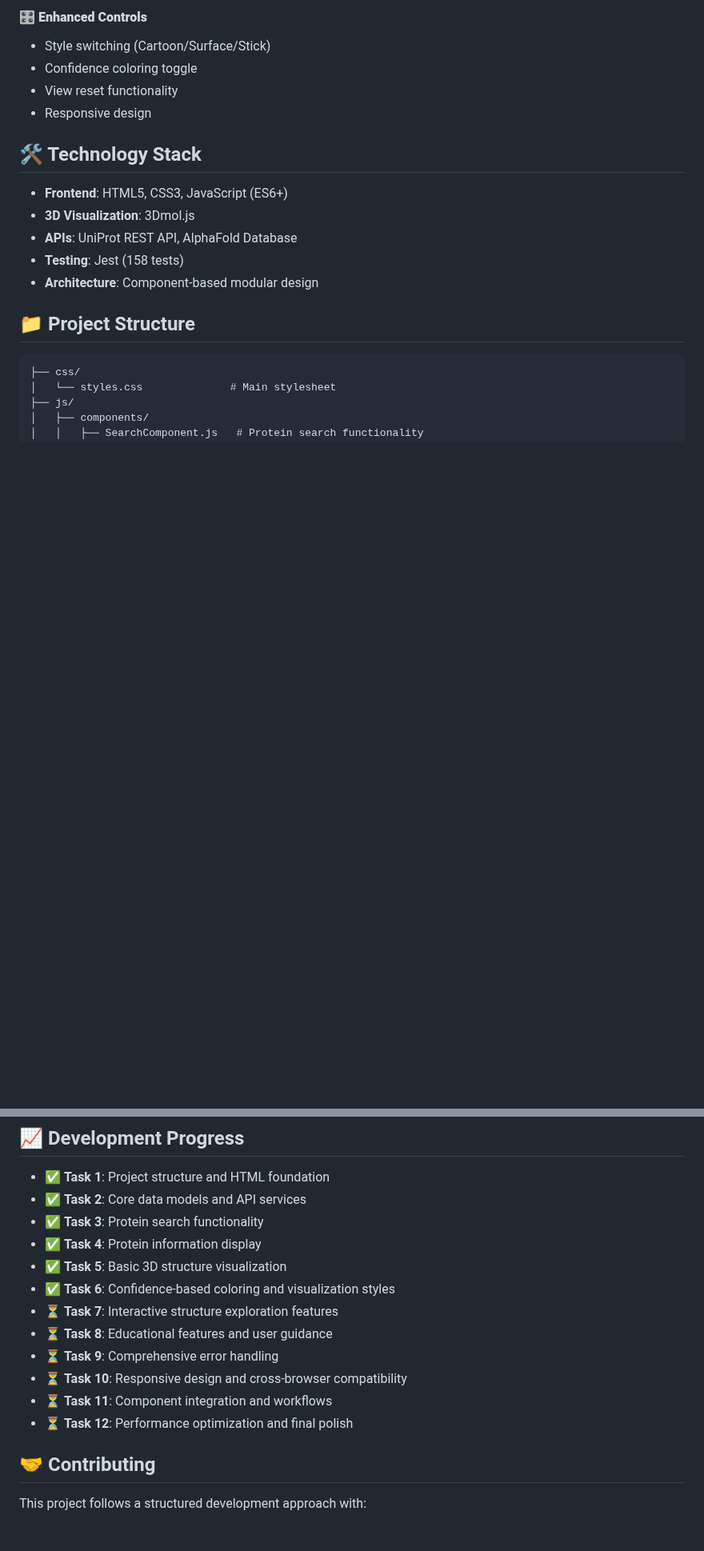
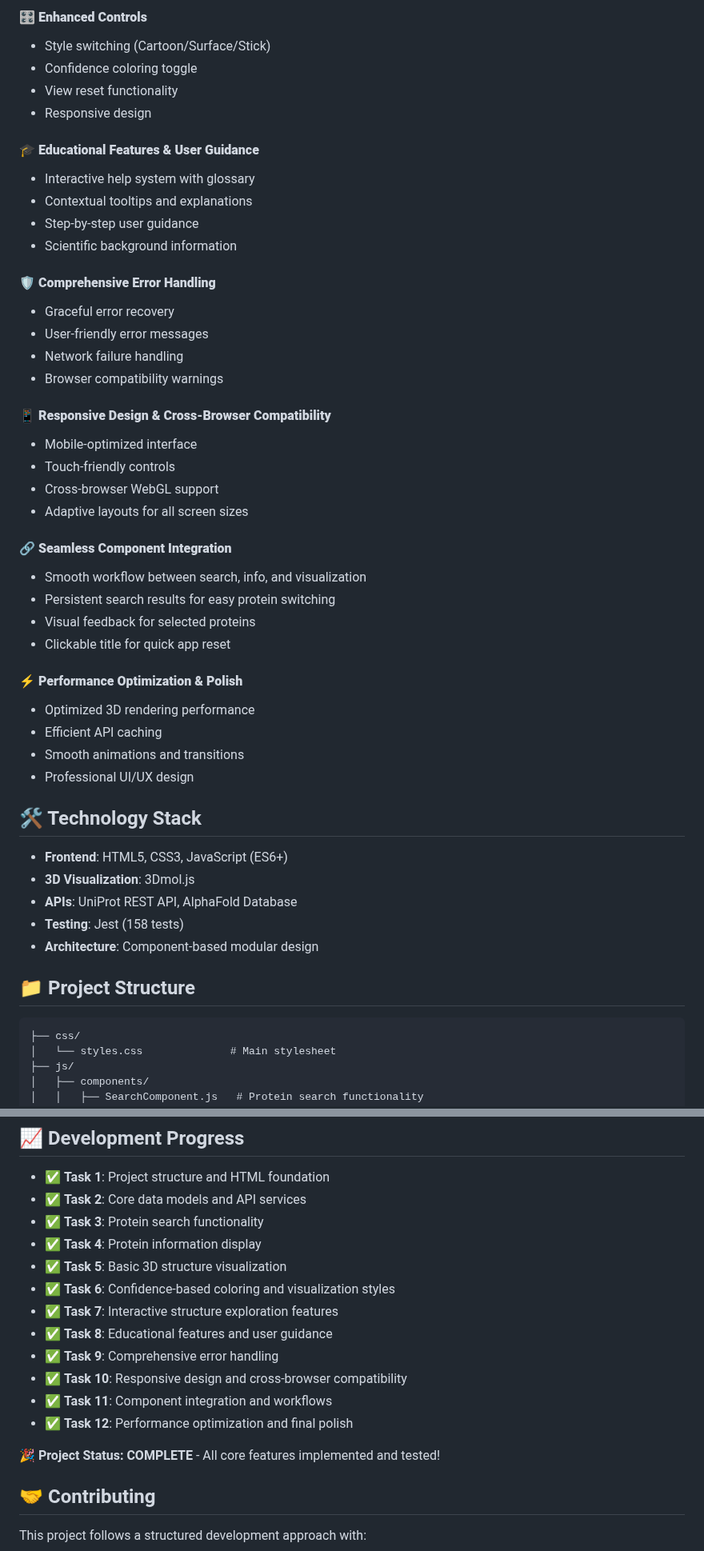
Before and after one commit to maheshreddyy345/protein-structure-visualizer, a Markdown page: README.md, 2 parts joined by grey strips. Shown at 80% size. Drawn GitHub-style; blank space fills up the shorter version.

Commit message:
docs: update README to reflect all 12 tasks completed
- Mark all tasks 1-12 as completed in development progress
- Update features section to show 'All Tasks 1-12' instead of just '1-6'
- Add comprehensive feature descriptions for tasks 7-12:
  - Educational features and user guidance
  - Comprehensive error handling
  - Responsive design and cross-browser compatibility
  - Seamless component integration
  - Performance optimization and polish
- Add project completion status indicator
- Provide complete feature overview for users and contributors

```diff
--- a/README.md
+++ b/README.md
@@ -40,6 +40,36 @@ A modern web-based protein structure visualization tool that integrates with the
 - Confidence coloring toggle
 - View reset functionality
 - Responsive design
+
+#### 🎓 **Educational Features & User Guidance**
+- Interactive help system with glossary
+- Contextual tooltips and explanations
+- Step-by-step user guidance
+- Scientific background information
+
+#### 🛡️ **Comprehensive Error Handling**
+- Graceful error recovery
+- User-friendly error messages
+- Network failure handling
+- Browser compatibility warnings
+
+#### 📱 **Responsive Design & Cross-Browser Compatibility**
+- Mobile-optimized interface
+- Touch-friendly controls
+- Cross-browser WebGL support
+- Adaptive layouts for all screen sizes
+
+#### 🔗 **Seamless Component Integration**
+- Smooth workflow between search, info, and visualization
+- Persistent search results for easy protein switching
+- Visual feedback for selected proteins
+- Clickable title for quick app reset
+
+#### ⚡ **Performance Optimization & Polish**
+- Optimized 3D rendering performance
+- Efficient API caching
+- Smooth animations and transitions
+- Professional UI/UX design
 
 ## 🛠️ Technology Stack
 
@@ -154,12 +184,14 @@ npm test -- --coverage     # Generate coverage report
 - ✅ **Task 4**: Protein information display
 - ✅ **Task 5**: Basic 3D structure visualization
 - ✅ **Task 6**: Confidence-based coloring and visualization styles
-- ⏳ **Task 7**: Interactive structure exploration features
-- ⏳ **Task 8**: Educational features and user guidance
-- ⏳ **Task 9**: Comprehensive error handling
-- ⏳ **Task 10**: Responsive design and cross-browser compatibility
-- ⏳ **Task 11**: Component integration and workflows
-- ⏳ **Task 12**: Performance optimization and final polish
+- ✅ **Task 7**: Interactive structure exploration features
+- ✅ **Task 8**: Educational features and user guidance
+- ✅ **Task 9**: Comprehensive error handling
+- ✅ **Task 10**: Responsive design and cross-browser compatibility
+- ✅ **Task 11**: Component integration and workflows
+- ✅ **Task 12**: Performance optimization and final polish
+
+🎉 **Project Status: COMPLETE** - All core features implemented and tested!
 
 ## 🤝 Contributing
 
```
Also changed, not shown: other parts of README.md (+1 -1 lines).
